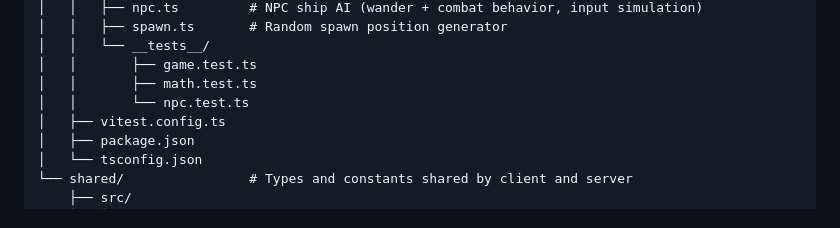
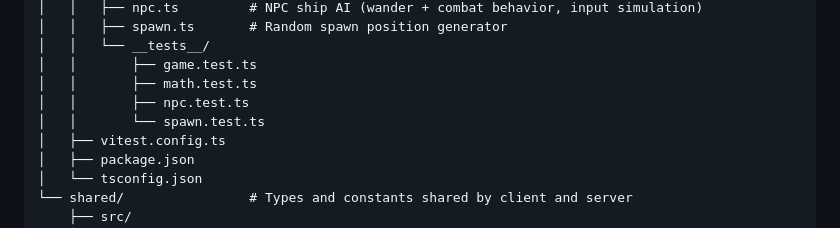
Before and after one commit to cscazorla/x-drift, a Markdown page: README.md, the part around the change. Drawn GitHub-style.

```diff
--- a/README.md
+++ b/README.md
@@ -49,7 +49,8 @@ x-drift/
 │   │   └── __tests__/
 │   │       ├── game.test.ts
 │   │       ├── math.test.ts
-│   │       └── npc.test.ts
+│   │       ├── npc.test.ts
+│   │       └── spawn.test.ts
 │   ├── vitest.config.ts
 │   ├── package.json
 │   └── tsconfig.json
```
